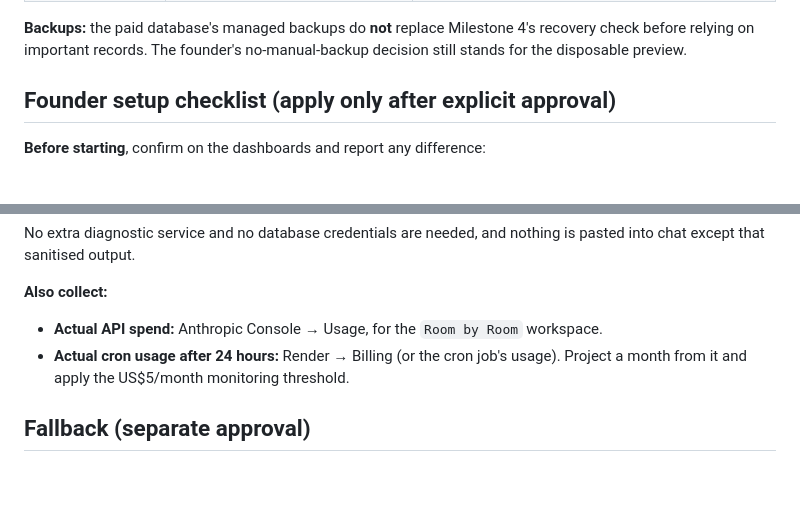
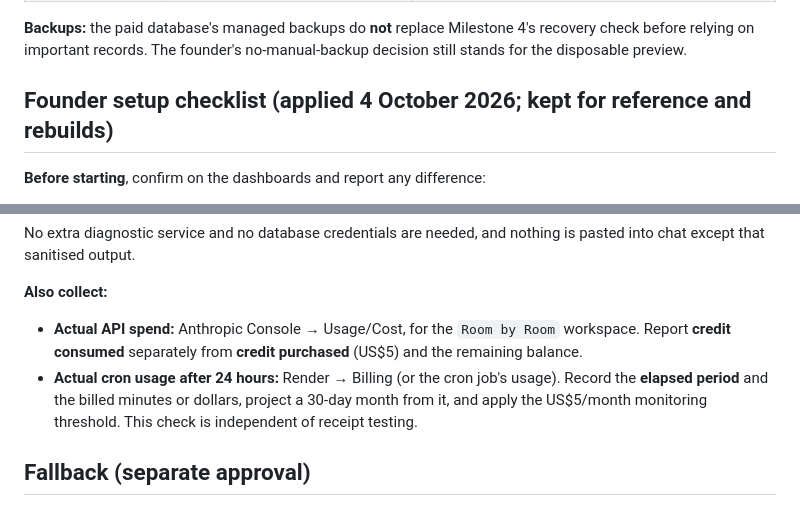
Before and after one commit to OperGo/Room_by_room, a Markdown page: docs/receipt-runtime-decision.md, 2 parts joined by grey strips. GitHub-like rendering; blank space fills up the shorter version.

```diff
--- a/docs/receipt-runtime-decision.md
+++ b/docs/receipt-runtime-decision.md
@@ -109,7 +120,7 @@ All of these need the founder's approval first.
 **Backups:** the paid database's managed backups do **not** replace Milestone 4's recovery check before relying
 on important records. The founder's no-manual-backup decision still stands for the disposable preview.
 
-## Founder setup checklist (apply only after explicit approval)
+## Founder setup checklist (applied 4 October 2026; kept for reference and rebuilds)
 
 **Before starting**, confirm on the dashboards and report any difference:
 - the cron job's Starter rate (US$0.00016/minute);
@@ -221,9 +260,11 @@ No extra diagnostic service and no database credentials are needed, and nothing
 that sanitised output.
 
 **Also collect:**
-- **Actual API spend:** Anthropic Console → Usage, for the `Room by Room` workspace.
-- **Actual cron usage after 24 hours:** Render → Billing (or the cron job's usage). Project a month from it and
-  apply the US$5/month monitoring threshold.
+- **Actual API spend:** Anthropic Console → Usage/Cost, for the `Room by Room` workspace. Report **credit
+  consumed** separately from **credit purchased** (US$5) and the remaining balance.
+- **Actual cron usage after 24 hours:** Render → Billing (or the cron job's usage). Record the **elapsed period**
+  and the billed minutes or dollars, project a 30-day month from it, and apply the US$5/month monitoring
+  threshold. This check is independent of receipt testing.
 
 ## Fallback (separate approval)
 
```
Also changed, not shown: other parts of docs/receipt-runtime-decision.md (+45 -6 lines), docs/deployment-render-free-preview.md (+7 -2 lines), docs/deployment-render.md (+3 -3 lines).
